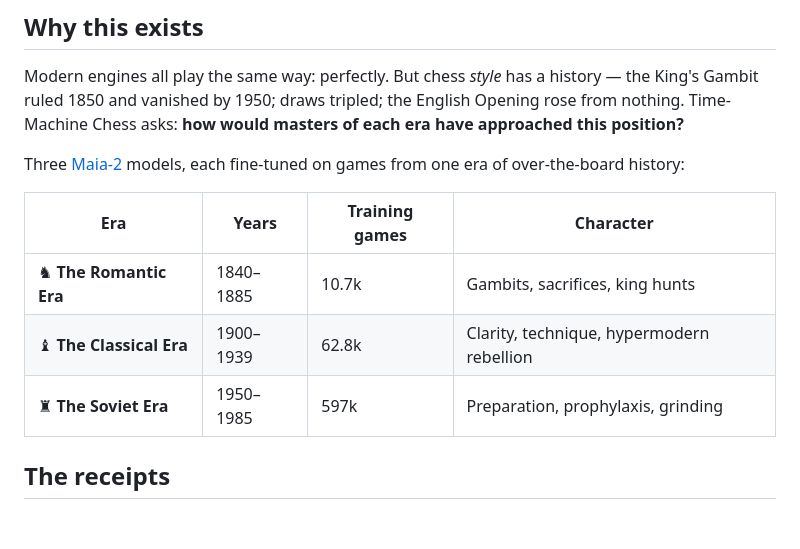
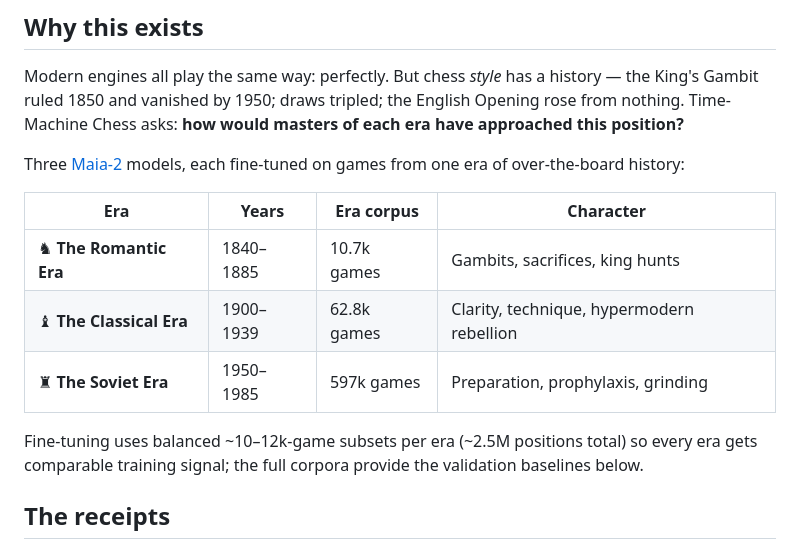
Before and after one commit to nickjlamb/time-machine-chess, a Markdown page: README.md, the part around the change. Drawn GitHub-style; blank space fills up the shorter version.

Commit message:
Correct training-data claims: corpus vs. balanced training subsets

```diff
--- a/README.md
+++ b/README.md
@@ -23,11 +23,14 @@ Time-Machine Chess asks: **how would masters of each era have approached this po
 Three [Maia-2](https://github.com/CSSLab/maia2) models, each fine-tuned on games from one era of
 over-the-board history:
 
-| Era | Years | Training games | Character |
+| Era | Years | Era corpus | Character |
 |---|---|---|---|
-| ♞ **The Romantic Era** | 1840–1885 | 10.7k | Gambits, sacrifices, king hunts |
-| ♝ **The Classical Era** | 1900–1939 | 62.8k | Clarity, technique, hypermodern rebellion |
-| ♜ **The Soviet Era** | 1950–1985 | 597k | Preparation, prophylaxis, grinding |
+| ♞ **The Romantic Era** | 1840–1885 | 10.7k games | Gambits, sacrifices, king hunts |
+| ♝ **The Classical Era** | 1900–1939 | 62.8k games | Clarity, technique, hypermodern rebellion |
+| ♜ **The Soviet Era** | 1950–1985 | 597k games | Preparation, prophylaxis, grinding |
+
+Fine-tuning uses balanced ~10–12k-game subsets per era (~2.5M positions total) so every era
+gets comparable training signal; the full corpora provide the validation baselines below.
 
 ## The receipts
 
```
